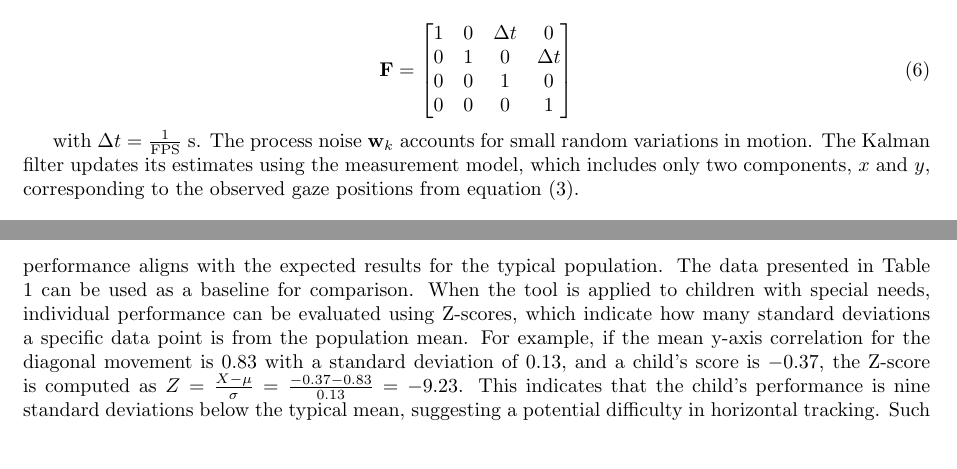
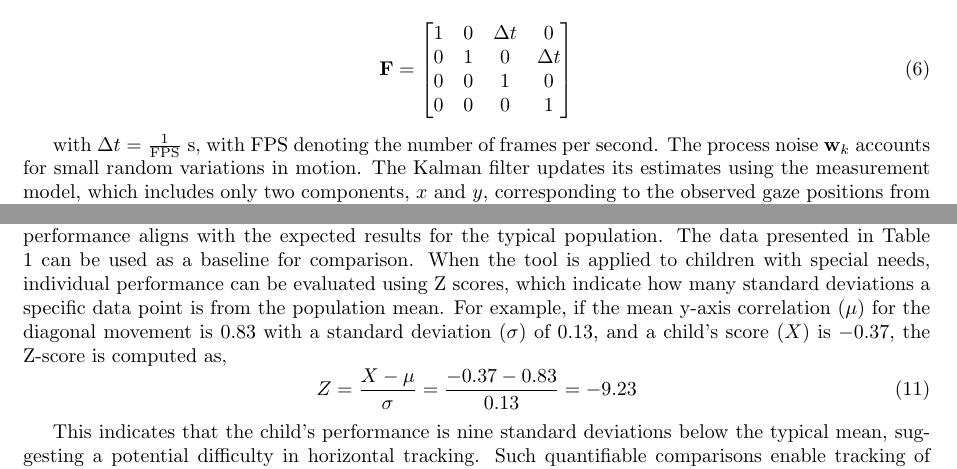
Before and after one commit to Project-EyeTracking/EyeGaze, a LaTeX paper (overleaf/model_latex_ICDD2025_en.tex): two parts of pages 5 and 7 of 9, joined at a grey line, cut so that both start at the same text, the shorter picture padded with empty space. Compiled offline with pdfLaTeX.

Commit message:
updated overleaf files

```diff
--- a/overleaf/model_latex_ICDD2025_en.tex
+++ b/overleaf/model_latex_ICDD2025_en.tex
@@ -188,7 +188,7 @@ where \( \mathbf{F} \) is the state transition matrix defined as:
 \end{bmatrix}
 \end{equation}
 
-with \( \Delta t = \frac{1}{\text{FPS}} \;\text{s} \). The process noise \( \mathbf{w}_k \) accounts for small random variations in motion. The Kalman filter updates its estimates using the measurement model, which includes only two components, \( x \) and \( y \), corresponding to the observed gaze positions from equation (\ref{eq3}).
+with \( \Delta t = \frac{1}{\text{FPS}} \;\text{s} \), with FPS denoting the number of frames per second. The process noise \( \mathbf{w}_k \) accounts for small random variations in motion. The Kalman filter updates its estimates using the measurement model, which includes only two components, \( x \) and \( y \), corresponding to the observed gaze positions from equation (\ref{eq3}).
 
 \begin{equation}
 \label{eq7}
@@ -276,7 +276,12 @@ Figure~\ref{fig:plot} illustrates the trajectory of the object in the game along
 
 Additionally, the results show that for horizontal object movement, tracking accuracy is higher along the x-axis, while deviations occur along the y-axis. Conversely, for vertical object movement, tracking is more accurate along the y-axis, with greater deviations in the x-axis. These deviations may be attributed to slight changes in head orientation or involuntary eye blinks, which are difficult to control.
 
-Table \ref{metr} provides a comprehensive summary of the experimental data. It details the mean values and the associated standard deviations for the correlations along the x and y axes. In addition, the table includes the normalised gaze jitter. The data represent the averages computed from seven participants over ten experimental trials. High correlation values in the x-direction for horizontal object movement and in the y-direction for vertical object movement, along with overall low jitter, suggest that the tracking performance aligns with the expected results for the typical population. The data presented in Table ~\ref{metr} can be used as a baseline for comparison. When the tool is applied to children with special needs, individual performance can be evaluated using Z-scores, which indicate how many standard deviations a specific data point is from the population mean. For example, if the mean y-axis correlation for the diagonal movement is $0.83$ with a standard deviation of $0.13$, and a child’s score is $-0.37$, the Z-score is computed as \( Z = \frac{X - \mu}{\sigma} = \frac{-0.37 - 0.83}{0.13} = -9.23 \). This indicates that the child’s performance is nine standard deviations below the typical mean, suggesting a potential difficulty in horizontal tracking. Such quantifiable comparisons enable tracking of a child’s progress over time, allowing for the refinement of interventions and personalised therapeutic strategies.
+Table \ref{metr} provides a comprehensive summary of the experimental data. It details the mean values and the associated standard deviations for the correlations along the x and y axes. In addition, the table includes the normalised gaze jitter. The data represent the averages computed from seven participants over ten experimental trials. High correlation values in the x-direction for horizontal object movement and in the y-direction for vertical object movement, along with overall low jitter, suggest that the tracking performance aligns with the expected results for the typical population. The data presented in Table ~\ref{metr} can be used as a baseline for comparison. When the tool is applied to children with special needs, individual performance can be evaluated using Z scores, which indicate how many standard deviations a specific data point is from the population mean. For example, if the mean y-axis correlation ($\mu$) for the diagonal movement is $0.83$ with a standard deviation ($\sigma$) of $0.13$, and a child’s score ($X$) is $-0.37$, the Z-score is computed as,
+\begin{equation}
+     Z = \frac{X - \mu}{\sigma} = \frac{-0.37 - 0.83}{0.13} = -9.23
+\end{equation}
+
+This indicates that the child’s performance is nine standard deviations below the typical mean, suggesting a potential difficulty in horizontal tracking. Such quantifiable comparisons enable tracking of a child’s progress over time, allowing for the refinement of interventions and personalised therapeutic strategies.
 
 \begin{table}[h!]
     \centering
```
